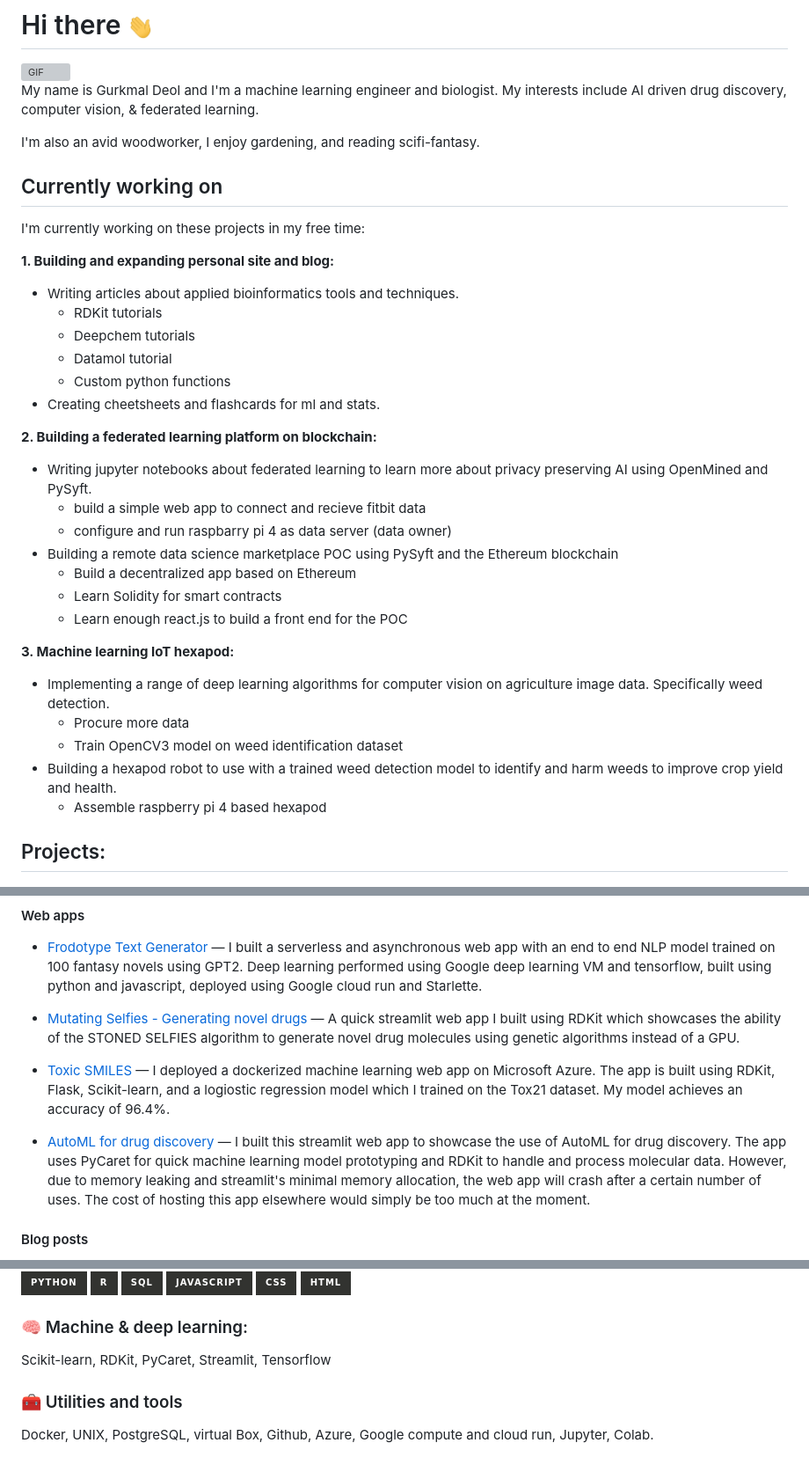
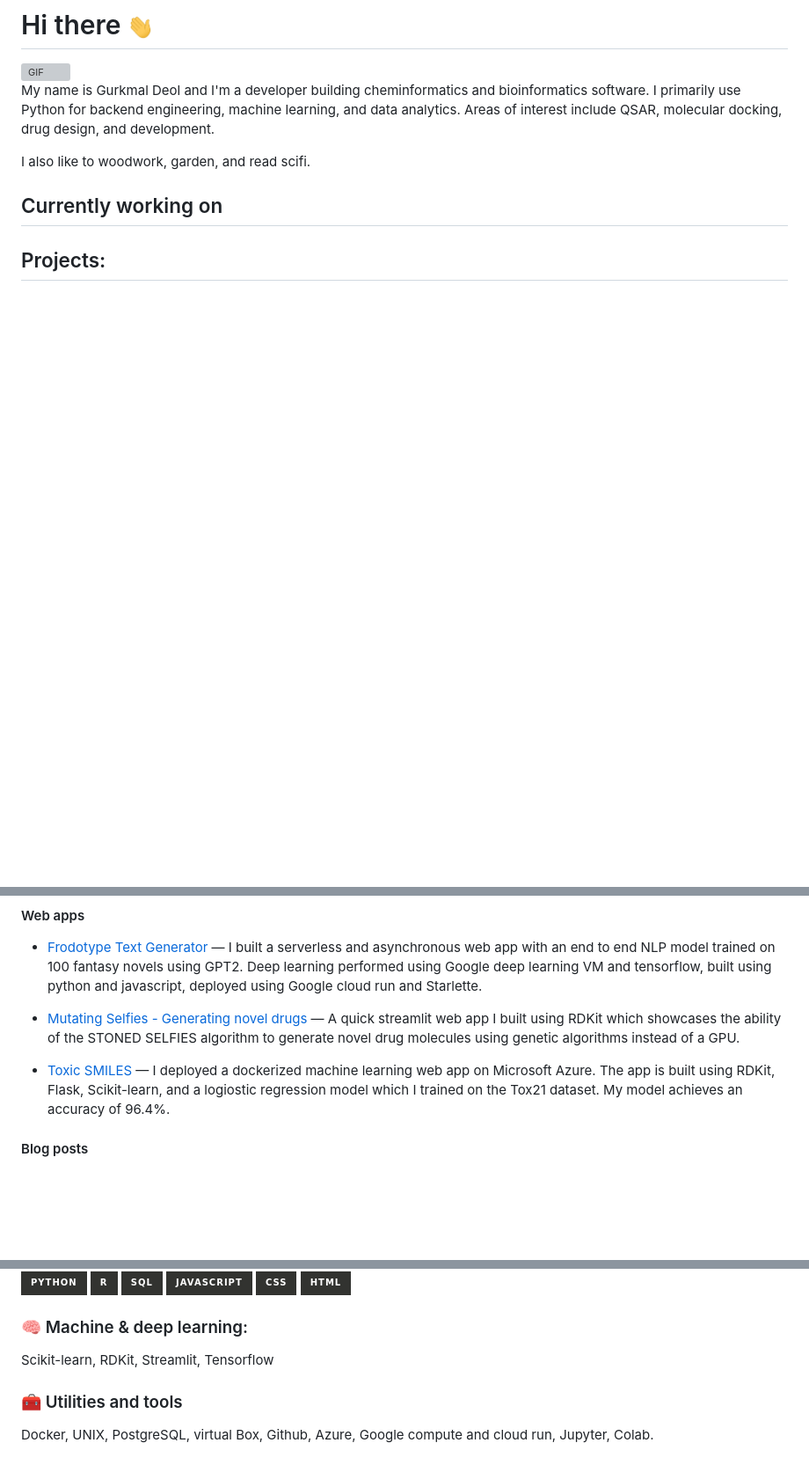
Before and after one commit to gdeol4/gdeol4, a Markdown page: README.md, 3 parts joined by grey strips. Shown at 88% size. Rendered like a GitHub page; badges without logos; blank space fills up the shorter version; grey boxes are pictures that could not be loaded.

```diff
--- a/README.md
+++ b/README.md
@@ -3,41 +3,15 @@
 <img align="right" alt="GIF" src="https://raw.githubusercontent.com/gdeol4/gdeol4/main/amoeba.gif?raw=true" width="400" height="300" />
 
 <p>
-My name is Gurkmal Deol and I'm a machine learning engineer and biologist. My interests include AI driven drug discovery, computer vision, & federated learning.
+My name is Gurkmal Deol and I'm a developer building cheminformatics and bioinformatics software. I primarily use Python for backend engineering, machine learning, and data analytics. Areas of interest include QSAR, molecular docking, drug design, and development.
 </p>
 
 <p>
-I'm also an avid woodworker, I enjoy gardening, and reading scifi-fantasy.
+I also like to woodwork, garden, and read scifi.
 
 ## Currently working on
 
-<p>
-I'm currently working on these projects in my free time:
-</p>
 
-**1. Building and expanding personal site and blog:**
-* Writing articles about applied bioinformatics tools and techniques.
-  * RDKit tutorials
-  * Deepchem tutorials
-  * Datamol tutorial
-  * Custom python functions
-* Creating cheetsheets and flashcards for ml and stats.
-
-**2. Building a federated learning platform on blockchain:**
-* Writing jupyter notebooks about federated learning to learn more about privacy preserving AI using OpenMined and PySyft.
-  * build a simple web app to connect and recieve fitbit data
-  * configure and run raspbarry pi 4 as data server (data owner)
-* Building a remote data science marketplace POC using PySyft and the Ethereum blockchain
-  * Build a decentralized app based on Ethereum
-  * Learn Solidity for smart contracts
-  * Learn enough react.js to build a front end for the POC
-
-**3. Machine learning IoT hexapod:**
-* Implementing a range of deep learning algorithms for computer vision on agriculture image data. Specifically weed detection.
-  * Procure more data
-  * Train OpenCV3 model on weed identification dataset
-* Building a hexapod robot to use with a trained weed detection model to identify and harm weeds to improve crop yield and health.
-  * Assemble raspberry pi 4 based hexapod
 ## Projects:
 
 #### Web apps
@@ -46,8 +20,6 @@ I'm currently working on these projects in my free time:
 * [Mutating Selfies - Generating novel drugs](https://share.streamlit.io/gdeol4/mutating-selfies/app.py) — A quick streamlit web app I built using RDKit which showcases the ability of the STONED SELFIES algorithm to generate novel drug molecules using genetic algorithms instead of a GPU.
 
 * [Toxic SMILES](https://toxic-smiles.onrender.com) — I deployed a dockerized machine learning web app on Microsoft Azure. The app is built using RDKit, Flask, Scikit-learn, and a logiostic regression model which I trained on the Tox21 dataset. My model achieves an accuracy of 96.4%.
-
-* [AutoML for drug discovery](https://share.streamlit.io/gdeol4/pycaret_solubility/mol_sol.py) — I built this streamlit web app to showcase the use of AutoML for drug discovery. The app uses PyCaret for quick machine learning model prototyping and RDKit to handle and process molecular data. However, due to memory leaking and streamlit's minimal memory allocation, the web app will crash after a certain number of uses. The cost of hosting this app elsewhere would simply be too much at the moment.
 
 #### Blog posts
 * [Living and Computing on the edge](https://towardsdatascience.com/living-and-computing-on-the-edge-a-brief-introduction-to-federated-learning-a3c07bda21c0)
@@ -71,7 +43,7 @@ I'm currently working on these projects in my free time:
 
 ### 🧠 Machine & deep learning:
 <p>
-Scikit-learn, RDKit, PyCaret, Streamlit, Tensorflow
+Scikit-learn, RDKit, Streamlit, Tensorflow
 </p>
 
 ### 🧰 Utilities and tools
```
